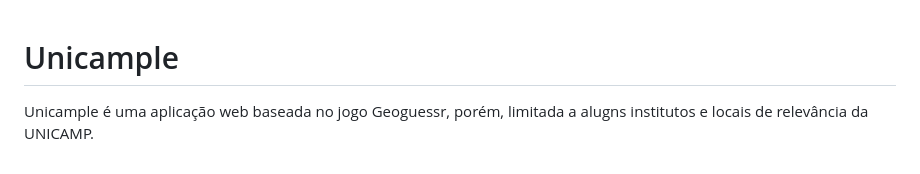
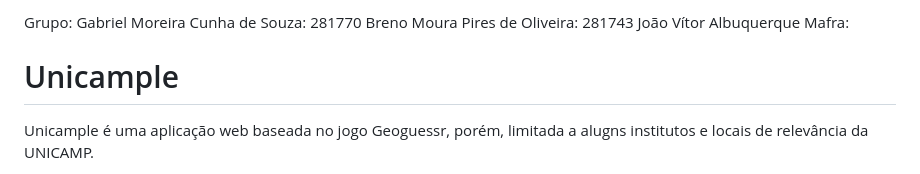
Before and after one commit to Gamocuso-lab/Unicample, a Markdown page: README.md, the part around the change. Drawn GitHub-style.

Commit message:
grupo e RA

```diff
--- a/README.md
+++ b/README.md
@@ -1,3 +1,9 @@
+Grupo:
+Gabriel Moreira Cunha de Souza: 281770
+Breno Moura Pires de Oliveira: 281743
+João Vítor Albuquerque Mafra:
+
+
 # Unicample
   <p>Unicample é uma aplicação web baseada no jogo Geoguessr, porém, limitada a alugns institutos e locais de relevância da UNICAMP.</p>
   <p>A aplicação se dá por um Backend e um Frontend, construídos em Fast API (python) + Postgres (Banco de dados) e Angular (javascript) respectivamente, além de um docker para subir o Backend localmente e facilitar o desenvolvimento em conjunto.</p>
```
